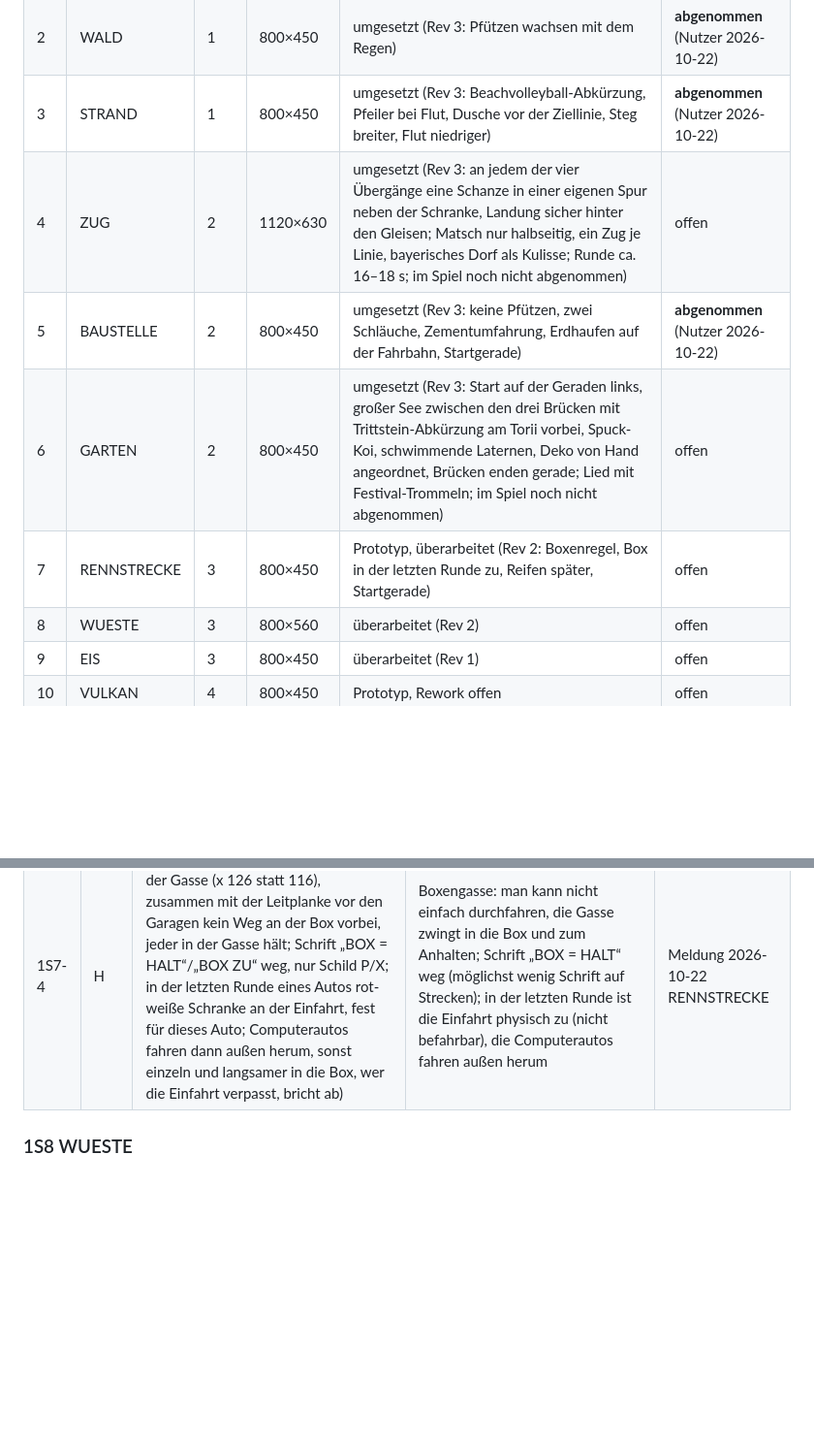
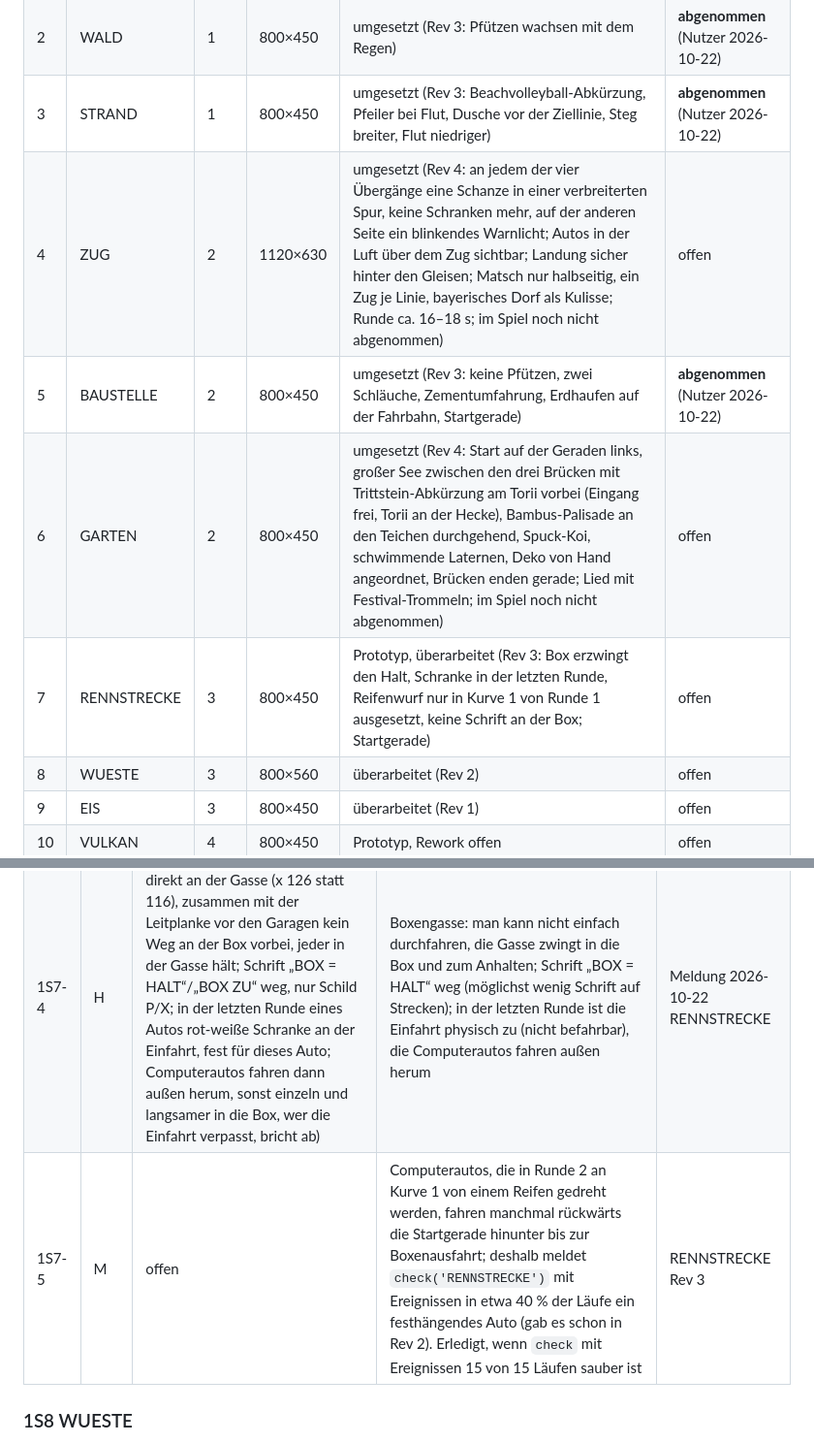
Before and after one commit to Mustert/mudracer, a Markdown page: ROADMAP.md, 2 parts joined by grey strips. Shown at 97% size. GitHub-like rendering; blank space fills up the shorter version.

Commit message:
ROADMAP: Merge ZUG Rev 4, GARTEN Rev 4, RENNSTRECKE Rev 3 abgeglichen (1S7-5 neu)
Co-Authored-By: Claude Opus 5.5 <noreply@anthropic.com>

```diff
--- a/ROADMAP.md
+++ b/ROADMAP.md
@@ -45,10 +45,10 @@ Reifegrad aus `Obsidian/Mudracer/Strecken.md` und `ANALYSE.md`. „Abnahme“ is
 | 1 | WIESE | 1 | 800×450 | umgesetzt (Rev 2) | **abgenommen** (Nutzer 2026-10-22) |
 | 2 | WALD | 1 | 800×450 | umgesetzt (Rev 3: Pfützen wachsen mit dem Regen) | **abgenommen** (Nutzer 2026-10-22) |
 | 3 | STRAND | 1 | 800×450 | umgesetzt (Rev 3: Beachvolleyball-Abkürzung, Pfeiler bei Flut, Dusche vor der Ziellinie, Steg breiter, Flut niedriger) | **abgenommen** (Nutzer 2026-10-22) |
-| 4 | ZUG | 2 | 1120×630 | umgesetzt (Rev 3: an jedem der vier Übergänge eine Schanze in einer eigenen Spur neben der Schranke, Landung sicher hinter den Gleisen; Matsch nur halbseitig, ein Zug je Linie, bayerisches Dorf als Kulisse; Runde ca. 16–18 s; im Spiel noch nicht abgenommen) | offen |
+| 4 | ZUG | 2 | 1120×630 | umgesetzt (Rev 4: an jedem der vier Übergänge eine Schanze in einer verbreiterten Spur, keine Schranken mehr, auf der anderen Seite ein blinkendes Warnlicht; Autos in der Luft über dem Zug sichtbar; Landung sicher hinter den Gleisen; Matsch nur halbseitig, ein Zug je Linie, bayerisches Dorf als Kulisse; Runde ca. 16–18 s; im Spiel noch nicht abgenommen) | offen |
 | 5 | BAUSTELLE | 2 | 800×450 | umgesetzt (Rev 3: keine Pfützen, zwei Schläuche, Zementumfahrung, Erdhaufen auf der Fahrbahn, Startgerade) | **abgenommen** (Nutzer 2026-10-22) |
-| 6 | GARTEN | 2 | 800×450 | umgesetzt (Rev 3: Start auf der Geraden links, großer See zwischen den drei Brücken mit Trittstein-Abkürzung am Torii vorbei, Spuck-Koi, schwimmende Laternen, Deko von Hand angeordnet, Brücken enden gerade; Lied mit Festival-Trommeln; im Spiel noch nicht abgenommen) | offen |
-| 7 | RENNSTRECKE | 3 | 800×450 | Prototyp, überarbeitet (Rev 2: Boxenregel, Box in der letzten Runde zu, Reifen später, Startgerade) | offen |
+| 6 | GARTEN | 2 | 800×450 | umgesetzt (Rev 4: Start auf der Geraden links, großer See zwischen den drei Brücken mit Trittstein-Abkürzung am Torii vorbei (Eingang frei, Torii an der Hecke), Bambus-Palisade an den Teichen durchgehend, Spuck-Koi, schwimmende Laternen, Deko von Hand angeordnet, Brücken enden gerade; Lied mit Festival-Trommeln; im Spiel noch nicht abgenommen) | offen |
+| 7 | RENNSTRECKE | 3 | 800×450 | Prototyp, überarbeitet (Rev 3: Box erzwingt den Halt, Schranke in der letzten Runde, Reifenwurf nur in Kurve 1 von Runde 1 ausgesetzt, keine Schrift an der Box; Startgerade) | offen |
 | 8 | WUESTE | 3 | 800×560 | überarbeitet (Rev 2) | offen |
 | 9 | EIS | 3 | 800×450 | überarbeitet (Rev 1) | offen |
 | 10 | VULKAN | 4 | 800×450 | Prototyp, Rework offen | offen |
@@ -141,6 +141,7 @@ Reifegrad aus `Obsidian/Mudracer/Strecken.md` und `ANALYSE.md`. „Abnahme“ is
 | 1S7-2 | M | erledigt (Rev 2: erster Reifenwurf je Stelle nach 20 bis 28 s statt 4 bis 12 s, also etwa am Ende der ersten Runde; die gelbe Flagge kommt wie bisher 2,6 s vorher) | Der erste Reifenwurf der Strecke kommt zu früh (Anfangsverzögerung des Ereignisses, 1A-3) | Meldung RENNSTRECKE 00:15:33 |
 | 1S7-3 | M | erledigt (Rev 3: erster Reifenwurf je Stelle etwa dann, wenn das Feld in Runde 1 dort ankommt (5 bis 16 s), nur in Kurve 1 erst nach 8 s, wenn das Feld durch ist; gelbe Flagge wie bisher 2,6 s vorher) | Der Reifenwurf ist nur in der ersten Kurve der ersten Runde ausgesetzt, nicht die ganze erste Runde (1S7-2 korrigieren): ab der nächsten Ecke fliegen auch in Runde 1 Reifen | Meldung 2026-10-22 RENNSTRECKE |
 | 1S7-4 | H | erledigt (Rev 3: Boxenmauer direkt an der Gasse (x 126 statt 116), zusammen mit der Leitplanke vor den Garagen kein Weg an der Box vorbei, jeder in der Gasse hält; Schrift „BOX = HALT“/„BOX ZU“ weg, nur Schild P/X; in der letzten Runde eines Autos rot-weiße Schranke an der Einfahrt, fest für dieses Auto; Computerautos fahren dann außen herum, sonst einzeln und langsamer in die Box, wer die Einfahrt verpasst, bricht ab) | Boxengasse: man kann nicht einfach durchfahren, die Gasse zwingt in die Box und zum Anhalten; Schrift „BOX = HALT“ weg (möglichst wenig Schrift auf Strecken); in der letzten Runde ist die Einfahrt physisch zu (nicht befahrbar), die Computerautos fahren außen herum | Meldung 2026-10-22 RENNSTRECKE |
+| 1S7-5 | M | offen | Computerautos, die in Runde 2 an Kurve 1 von einem Reifen gedreht werden, fahren manchmal rückwärts die Startgerade hinunter bis zur Boxenausfahrt; deshalb meldet `check('RENNSTRECKE')` mit Ereignissen in etwa 40 % der Läufe ein festhängendes Auto (gab es schon in Rev 2). Erledigt, wenn `check` mit Ereignissen 15 von 15 Läufen sauber ist | RENNSTRECKE Rev 3 |
 
 ### 1S8 WUESTE
 Rev 2 (2026-10-21, aus den Meldungen vom 2026-10-17): Karte 800×560, Oase oben an einem eigenen Nebenweg mit Schild (wäscht im flachen Wasser, die KI fährt hin, wenn ihr Dreck über 0,35 liegt), Pyramide 240 px mit lesbarer dunkler Maske und wenigen Fackeln, kein Sturm in der Pyramide und über der Ziellinie, Sturm ohne Wind, Böen, Steppenläufer und Windsäcke (Dunst, Sandwirbel um die Autos, Autos werden langsam sandig, drei Verwehungen), Brücke an einem langen sicheren Nebenweg unten und der Sprung als kurzer Weg über die straßenbreite Rampe, Treibsand mit der Mitte neben der Straße und dunklem Rand, schwächeres Hitzeflimmern, Felskämme statt Findlingsketten, zwei Kakteen etwa 80 px hinter dem Pyramidenausgang. `mudracer.check('WUESTE')`: Bau etwa 0,45 s, Mittellinie 901 Punkte, Start 0°, keine Abkürzungen, 10/10 im Ziel und keine Stürze auf LEICHT, MITTEL und SCHWER, schnellste Runde 12,7 bis 15 s.
```
Also changed, not shown: other parts of ROADMAP.md (+1 -1 lines).
